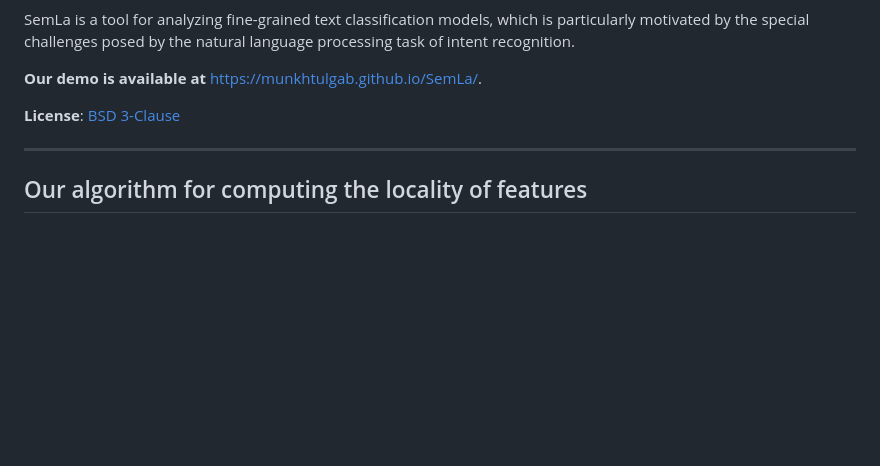
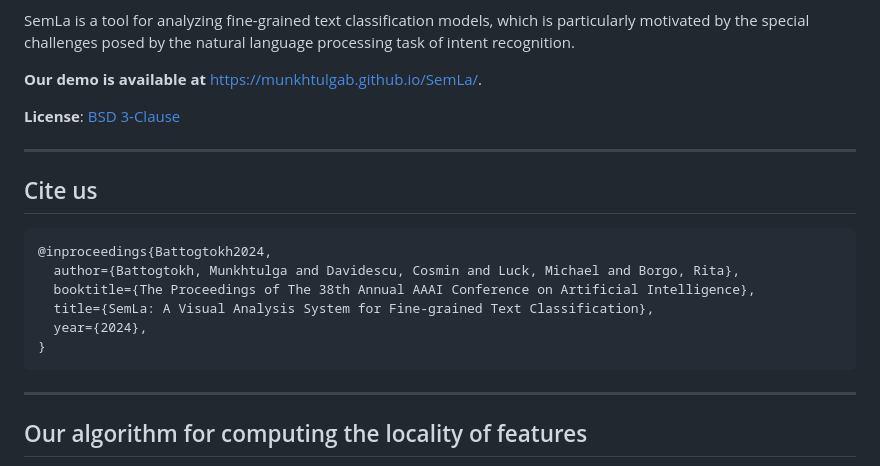
Before and after one commit to MunkhtulgaB/SemLa, a Markdown page: README.md, the part around the change. Rendered like a GitHub page; blank space fills up the shorter version.

Commit message:
Update README.md with citation information

````diff
--- a/README.md
+++ b/README.md
@@ -8,6 +8,18 @@ SemLa is a tool for analyzing fine-grained text classification models, which is
 
 **License**: [BSD 3-Clause](https://github.com/MunkhtulgaB/SemLa/blob/main/LICENSE)
 
+<hr>
+
+## Cite us
+
+```
+@inproceedings{Battogtokh2024,
+  author={Battogtokh, Munkhtulga and Davidescu, Cosmin and Luck, Michael and Borgo, Rita},
+  booktitle={The Proceedings of The 38th Annual AAAI Conference on Artificial Intelligence},
+  title={SemLa: A Visual Analysis System for Fine-grained Text Classification},
+  year={2024},
+}
+```
 <hr>
 
 ## Our algorithm for computing the locality of features
````
